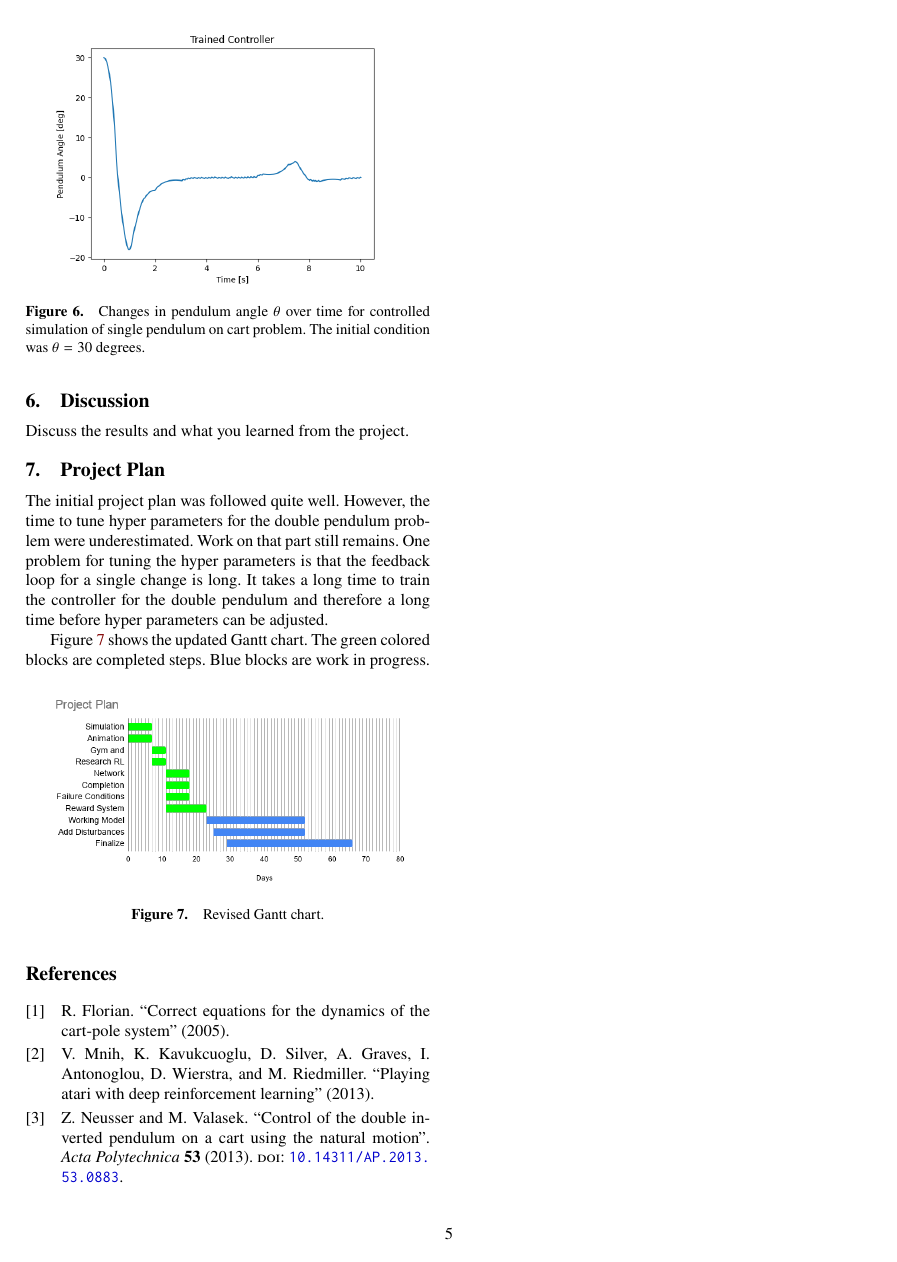
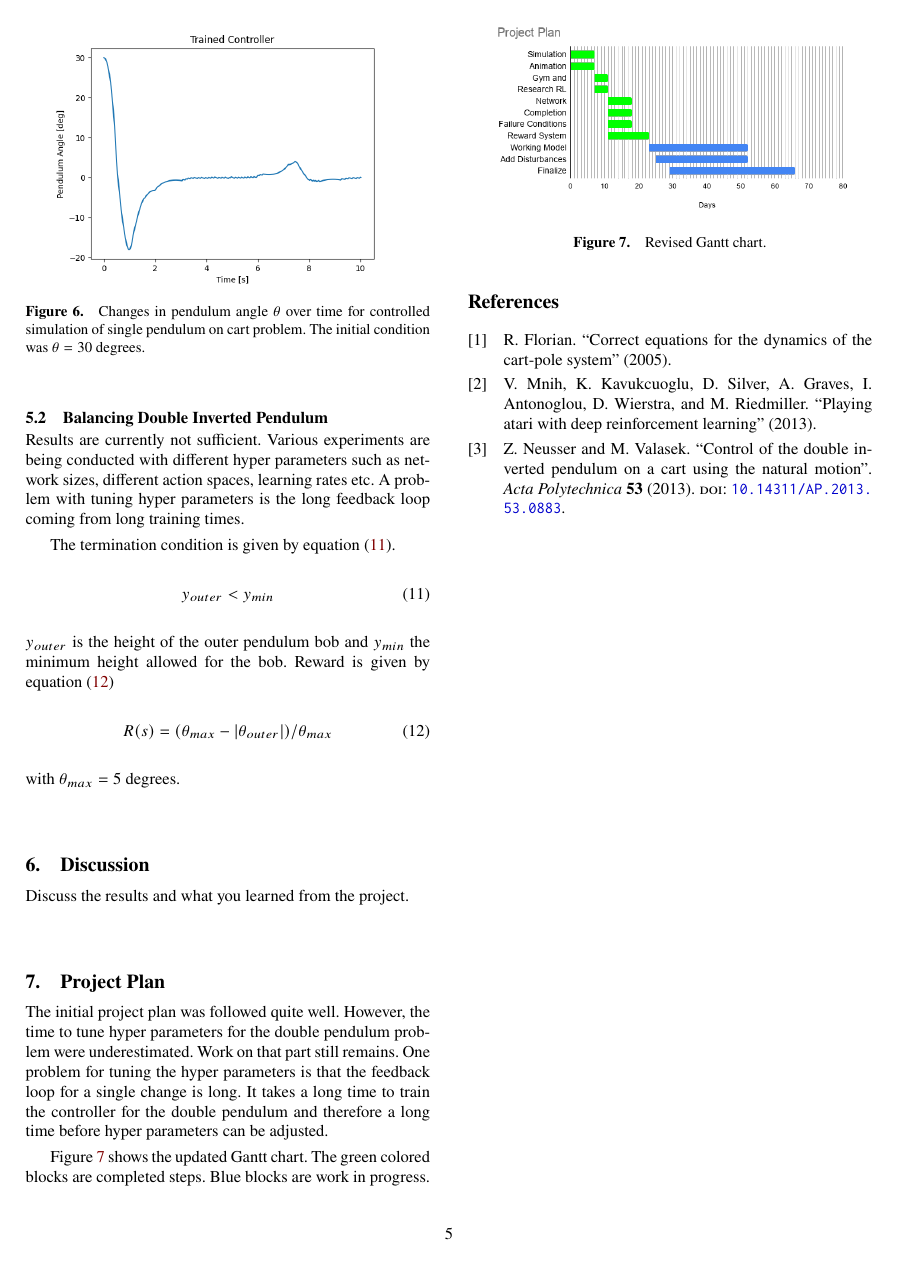
Before and after one commit to CemAlpturk/DeepQNetwork, a LaTeX document (report/Feedback_Seminar2/feedback2.tex): page 5 of 5. Compiled offline with pdfLaTeX.

Commit message:
Started results for double pendulum

```diff
--- a/report/Feedback_Seminar2/feedback2.tex
+++ b/report/Feedback_Seminar2/feedback2.tex
@@ -445,33 +445,25 @@ This would not be possible with a regular Q-table approach since the agent has n
 \end{figure}
 
 
-
-
 % If you need to use tables, Table~\ref{tab:extable} shows an example of how they can be typeset. For further details, see \cite{tablelatexwiki}.
 
+\subsection{Balancing Double Inverted Pendulum}
+Results are currently not sufficient.
+Various experiments are being conducted with different hyper parameters such as network sizes, different action spaces, learning rates etc.
+A problem with tuning hyper parameters is the long feedback loop coming from long training times.
 
-
-% \begin{table}[t]
-% 	\centering
-% 	\caption{Example table. Note that the caption goes on top. Place all tables at the top \texttt{[t]} (default) or bottom \texttt{[b]} (only if needed) of the page.}
-% 	\label{tab:extable}
-% 	\begin{tabular}{lcrrcrrcrr} % (l)eft, (r)ight and (c)enter indentation
-% 		\toprule
-%         &
-% 		\multicolumn{2}{c}{IAE [$\cdot 10^3$~s]} & &
-% 		\multicolumn{2}{c}{$\text{var}(\tau^o)$ [s]} & &
-% 		\multicolumn{2}{c}{$\tau^o_{max}$ [s]} \\[1mm]
-% 		$M_C$            &  3     & 10  &~& 3     & 10    &~& 3    & 10 \\
-%         \midrule
-% 		$C_{\text{orig}}$ & 8.23 & 8.34 &~& 0.695 & 0.745 &~& 5.68 & 6.27 \\
-% 		$C_{\text{fb}}$ & 1.48 & 0.98 &~& 0.030 & 0.021 &~& 1.81 & 1.83 \\
-% 		$C_{\text{ff}}$ & 1.23 & 1.43 &~& 0.026 & 0.034 &~& 1.56 & 1.65\\
-%         \bottomrule
-% 	\end{tabular}
-% \end{table}
-
-% \subsection{Some Dummy Text}
-% \kant[4]
+The termination condition is given by equation \eqref{eqn:termination_double_pendulum}.
+\begin{equation}
+	\label{eqn:termination_double_pendulum}
+	y_{outer} < y_{min}
+\end{equation}
+$y_{outer}$ is the height of the outer pendulum bob and $y_{min}$ the minimum height allowed for the bob.
+Reward is given by equation \eqref{eqn:reward_double_pendulum}
+\begin{equation}
+	\label{eqn:reward_double_pendulum}
+	R(s) = (\theta_{max} - |\theta_{outer}|) / \theta_{max}
+\end{equation}
+with $\theta_{max} = 5$ degrees.
 
 \section{Discussion}
 
```
